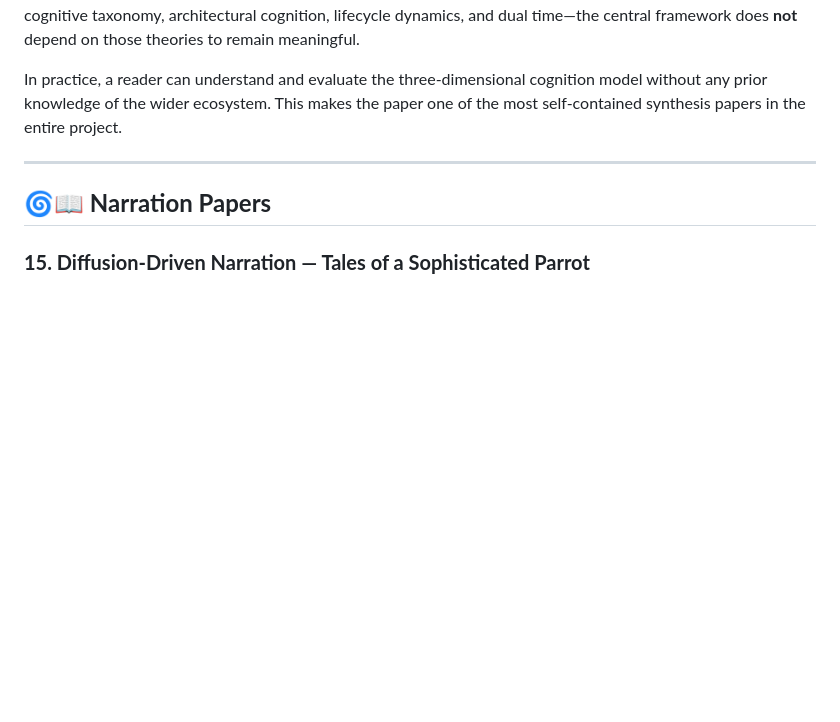
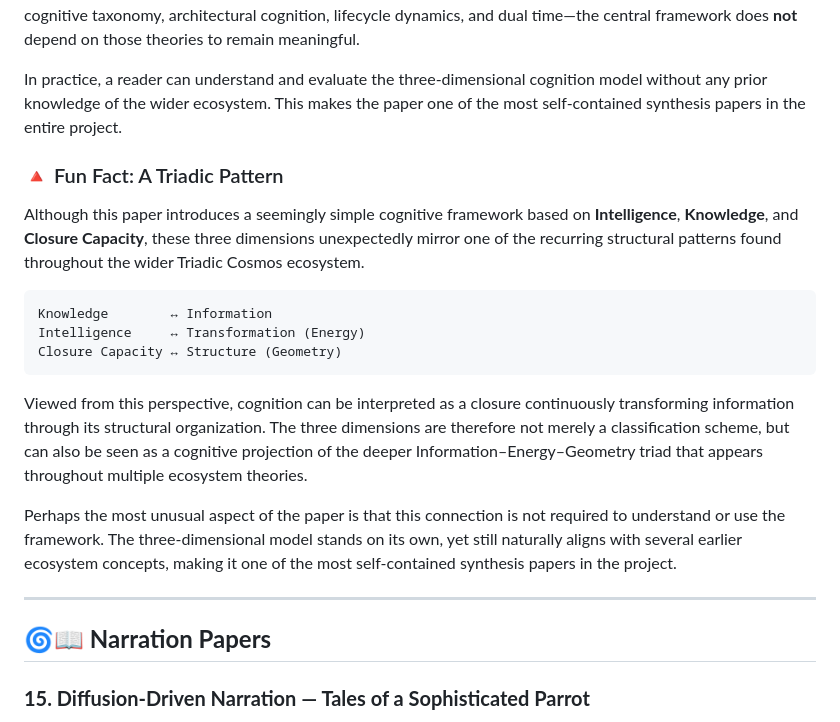
Before and after one commit to triadic-cosmos/triadic-cosmos, a Markdown page: docs/papers.md, the part around the change. Rendered like a GitHub page; blank space fills up the shorter version.

Commit message:
Papers readme.

````diff
--- a/docs/papers.md
+++ b/docs/papers.md
@@ -1505,6 +1505,20 @@ This paper is unusual within the Triadic Cosmos ecosystem because it simultaneou
 Although it draws together concepts from multiple earlier ecosystem works—including intelligence emergence, cognitive taxonomy, architectural cognition, lifecycle dynamics, and dual time—the central framework does **not** depend on those theories to remain meaningful.
 
 In practice, a reader can understand and evaluate the three-dimensional cognition model without any prior knowledge of the wider ecosystem. This makes the paper one of the most self-contained synthesis papers in the entire project.
+
+### 🔺 Fun Fact: A Triadic Pattern
+
+Although this paper introduces a seemingly simple cognitive framework based on **Intelligence**, **Knowledge**, and **Closure Capacity**, these three dimensions unexpectedly mirror one of the recurring structural patterns found throughout the wider Triadic Cosmos ecosystem.
+
+```text
+Knowledge        ↔ Information
+Intelligence     ↔ Transformation (Energy)
+Closure Capacity ↔ Structure (Geometry)
+```
+
+Viewed from this perspective, cognition can be interpreted as a closure continuously transforming information through its structural organization. The three dimensions are therefore not merely a classification scheme, but can also be seen as a cognitive projection of the deeper Information–Energy–Geometry triad that appears throughout multiple ecosystem theories.
+
+Perhaps the most unusual aspect of the paper is that this connection is not required to understand or use the framework. The three-dimensional model stands on its own, yet still naturally aligns with several earlier ecosystem concepts, making it one of the most self-contained synthesis papers in the project.
 
 ---
 
````
